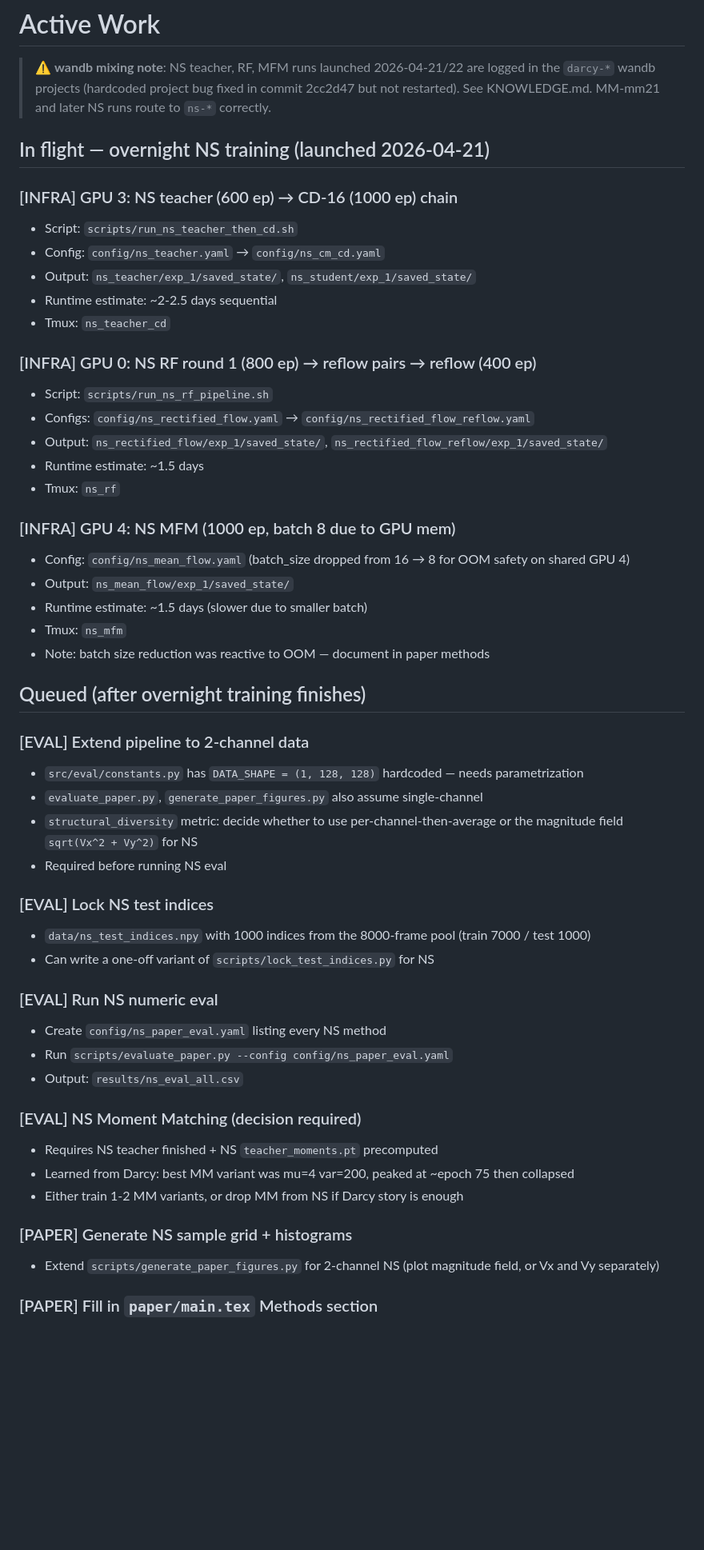
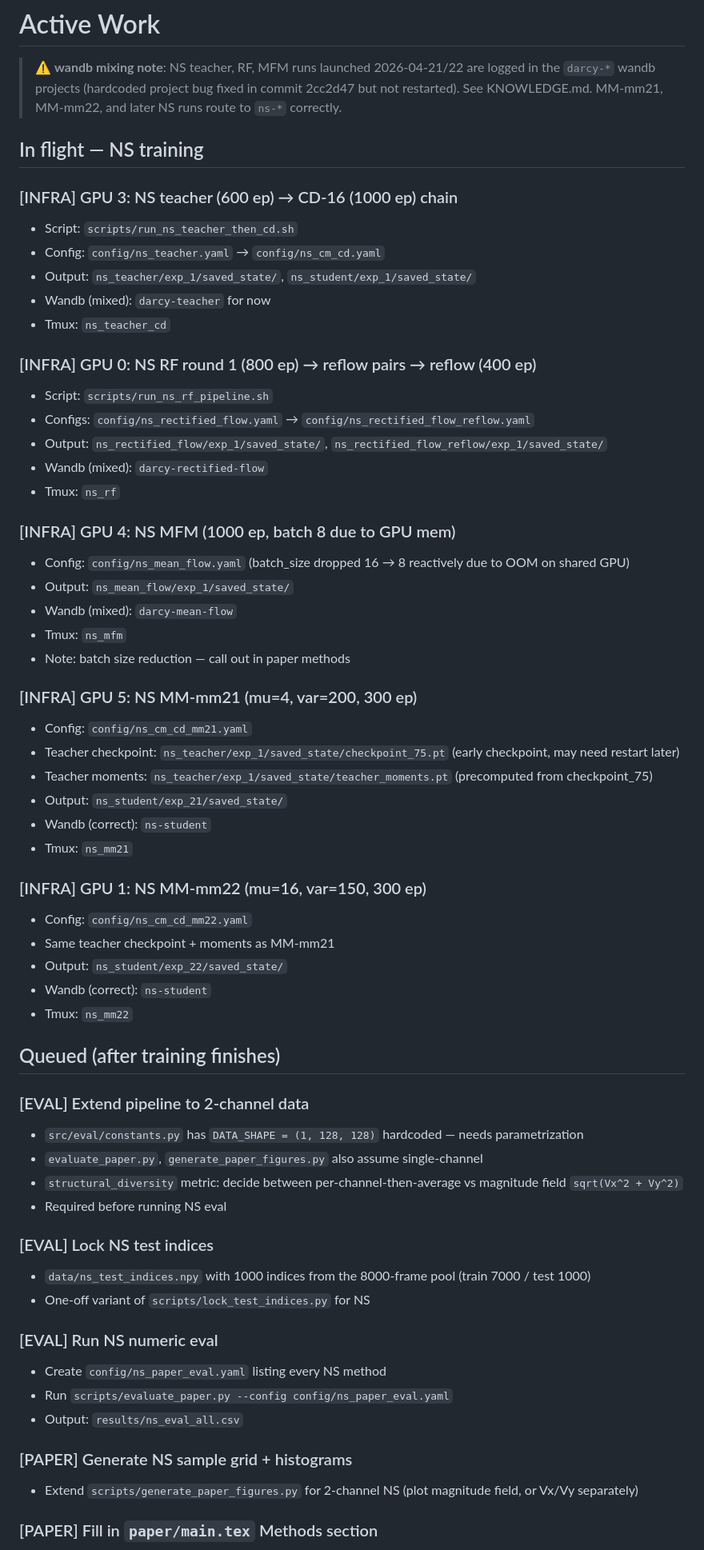
Before and after one commit to MehdiMHeydari/GenModeling, a Markdown page: tickets/ACTIVE.md, the part around one of its changes. Shown at 80% size. Drawn GitHub-style; blank space fills up the shorter version.

```diff
--- a/tickets/ACTIVE.md
+++ b/tickets/ACTIVE.md
@@ -3,55 +3,65 @@
 > ⚠️ **wandb mixing note**: NS teacher, RF, MFM runs launched 2026-04-21/22
 > are logged in the `darcy-*` wandb projects (hardcoded project bug fixed
 > in commit 2cc2d47 but not restarted). See KNOWLEDGE.md.
-> MM-mm21 and later NS runs route to `ns-*` correctly.
+> MM-mm21, MM-mm22, and later NS runs route to `ns-*` correctly.
 
-## In flight — overnight NS training (launched 2026-04-21)
+## In flight — NS training
 
 ### [INFRA] GPU 3: NS teacher (600 ep) → CD-16 (1000 ep) chain
 - Script: `scripts/run_ns_teacher_then_cd.sh`
 - Config: `config/ns_teacher.yaml` → `config/ns_cm_cd.yaml`
 - Output: `ns_teacher/exp_1/saved_state/`, `ns_student/exp_1/saved_state/`
-- Runtime estimate: ~2-2.5 days sequential
+- Wandb (mixed): `darcy-teacher` for now
 - Tmux: `ns_teacher_cd`
 
 ### [INFRA] GPU 0: NS RF round 1 (800 ep) → reflow pairs → reflow (400 ep)
 - Script: `scripts/run_ns_rf_pipeline.sh`
 - Configs: `config/ns_rectified_flow.yaml` → `config/ns_rectified_flow_reflow.yaml`
 - Output: `ns_rectified_flow/exp_1/saved_state/`, `ns_rectified_flow_reflow/exp_1/saved_state/`
-- Runtime estimate: ~1.5 days
+- Wandb (mixed): `darcy-rectified-flow`
 - Tmux: `ns_rf`
 
 ### [INFRA] GPU 4: NS MFM (1000 ep, batch 8 due to GPU mem)
-- Config: `config/ns_mean_flow.yaml` (batch_size dropped from 16 → 8 for OOM safety on shared GPU 4)
+- Config: `config/ns_mean_flow.yaml` (batch_size dropped 16 → 8 reactively due to OOM on shared GPU)
 - Output: `ns_mean_flow/exp_1/saved_state/`
-- Runtime estimate: ~1.5 days (slower due to smaller batch)
+- Wandb (mixed): `darcy-mean-flow`
 - Tmux: `ns_mfm`
-- Note: batch size reduction was reactive to OOM — document in paper methods
+- Note: batch size reduction — call out in paper methods
 
-## Queued (after overnight training finishes)
+### [INFRA] GPU 5: NS MM-mm21 (mu=4, var=200, 300 ep)
+- Config: `config/ns_cm_cd_mm21.yaml`
+- Teacher checkpoint: `ns_teacher/exp_1/saved_state/checkpoint_75.pt` (early checkpoint, may need restart later)
+- Teacher moments: `ns_teacher/exp_1/saved_state/teacher_moments.pt` (precomputed from checkpoint_75)
+- Output: `ns_student/exp_21/saved_state/`
+- Wandb (correct): `ns-student`
+- Tmux: `ns_mm21`
+
+### [INFRA] GPU 1: NS MM-mm22 (mu=16, var=150, 300 ep)
+- Config: `config/ns_cm_cd_mm22.yaml`
+- Same teacher checkpoint + moments as MM-mm21
+- Output: `ns_student/exp_22/saved_state/`
+- Wandb (correct): `ns-student`
+- Tmux: `ns_mm22`
+
+## Queued (after training finishes)
 
 ### [EVAL] Extend pipeline to 2-channel data
 - `src/eval/constants.py` has `DATA_SHAPE = (1, 128, 128)` hardcoded — needs parametrization
 - `evaluate_paper.py`, `generate_paper_figures.py` also assume single-channel
-- `structural_diversity` metric: decide whether to use per-channel-then-average or the magnitude field `sqrt(Vx^2 + Vy^2)` for NS
+- `structural_diversity` metric: decide between per-channel-then-average vs magnitude field `sqrt(Vx^2 + Vy^2)`
 - Required before running NS eval
 
 ### [EVAL] Lock NS test indices
 - `data/ns_test_indices.npy` with 1000 indices from the 8000-frame pool (train 7000 / test 1000)
-- Can write a one-off variant of `scripts/lock_test_indices.py` for NS
+- One-off variant of `scripts/lock_test_indices.py` for NS
 
 ### [EVAL] Run NS numeric eval
 - Create `config/ns_paper_eval.yaml` listing every NS method
 - Run `scripts/evaluate_paper.py --config config/ns_paper_eval.yaml`
 - Output: `results/ns_eval_all.csv`
 
-### [EVAL] NS Moment Matching (decision required)
-- Requires NS teacher finished + NS `teacher_moments.pt` precomputed
-- Learned from Darcy: best MM variant was mu=4 var=200, peaked at ~epoch 75 then collapsed
-- Either train 1-2 MM variants, or drop MM from NS if Darcy story is enough
-
 ### [PAPER] Generate NS sample grid + histograms
-- Extend `scripts/generate_paper_figures.py` for 2-channel NS (plot magnitude field, or Vx and Vy separately)
+- Extend `scripts/generate_paper_figures.py` for 2-channel NS (plot magnitude field, or Vx/Vy separately)
 
 ### [PAPER] Fill in `paper/main.tex` Methods section
 - Can be drafted now; doesn't depend on numbers
```
Also changed, not shown: other parts of tickets/ACTIVE.md (+7 -5 lines), tickets/DONE.md (+25 -0 lines).
